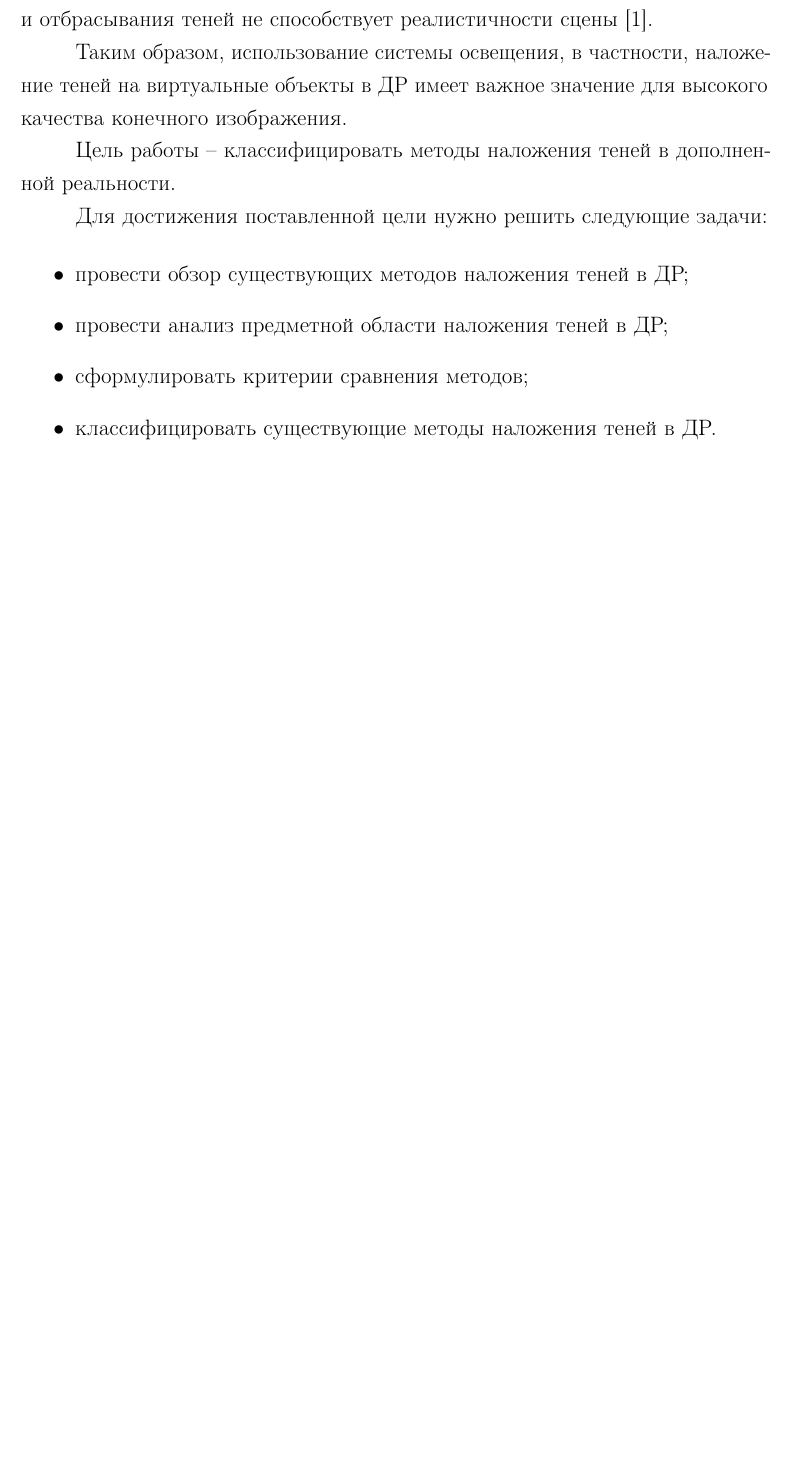
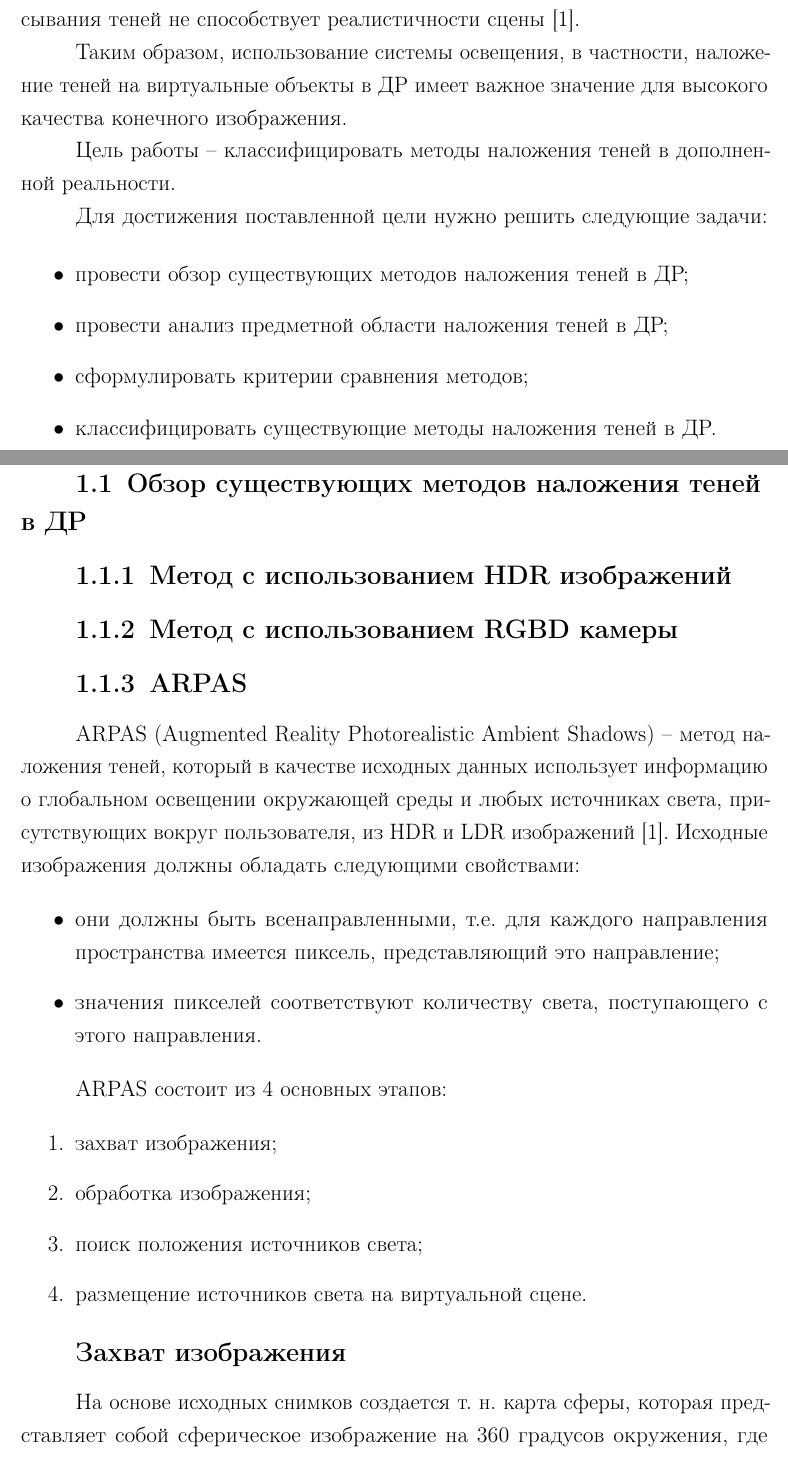
Before and after one commit to Yokud/bmstu_bachelors_diploma, a LaTeX document (nir/tex/main.tex, which reads nir/tex/analysis.tex): part of page 4 of 6 before the commit and two parts of pages 4 and 5 of 7 after it, the two joined at a grey line, cut so that both start at the same text, the shorter picture padded with empty space. The pictures show the PDF file nir/tex/main.pdf that the author committed with the source.

Commit message:
update nir

```diff
--- a/nir/tex/analysis.tex
+++ b/nir/tex/analysis.tex
@@ -1 +1,36 @@
 \chapter{Аналитическая часть}
+
+
+\section{Обзор существующих методов наложения теней в ДР}
+
+\subsection{Метод с использованием HDR изображений}
+
+
+
+\subsection{Метод с использованием RGBD камеры}
+
+
+
+\subsection{ARPAS}
+
+ARPAS (Augmented Reality Photorealistic Ambient Shadows) -- метод наложения теней, который в качестве исходных данных использует информацию о глобальном освещении окружающей среды и любых источниках света, присутствующих вокруг пользователя, из HDR и LDR изображений \cite{rtsm}. Исходные изображения должны обладать следующими свойствами:
+
+\begin{itemize}
+	\item они должны быть всенаправленными, т.е. для каждого направления пространства имеется пиксель, представляющий это направление;
+	\item значения пикселей соответствуют количеству света, поступающего с этого направления.
+\end{itemize}
+
+ARPAS состоит из 4 основных этапов:
+
+\begin{enumerate}
+	\item захват изображения;
+	\item обработка изображения;
+	\item поиск положения источников света;
+	\item размещение источников света на виртуальной сцене.
+\end{enumerate}
+
+\subsubsection*{Захват изображения}
+
+На основе исходных снимков создается т. н. карта сферы, которая представляет собой сферическое изображение на 360 градусов окружения, где будут размещены синтетические объекты. Чтобы удовлетворить свойство всенаправленности, наиболее часто используемым методом является фотографирование зеркальной сферы: этот метод позволяет получать свет, исходящий из-за сферы, поскольку лучи за сферой отклоняются и захватываются камерой спереди. Более простой метод состоит в том, чтобы сделать несколько фотографий всего окружения и скомпоновать их вместе, накладывая друг на друга, чтобы сформировать карту сферы \cite{rtsm}.
+
+\subsubsection*{Обработка изображения}
@@ -1,0 +45,9 @@
+\end{equation}
+
+Если это условие верно, то это означает, что разница между максимальным значением и средним значением пикселей достаточно, чтобы утверждать, что существует видимая разница между окружающим светом и возможным точечным светом \cite{rtsm}.
+
+\subsubsection*{Поиск положения источников света}
+
+
+
+\subsubsection*{Размещение источников света на виртуальной сцене}
```
Also changed, not shown: nir/tex/intro.tex (+1 -1 lines), nir/tex/biblio.bib (line endings or trailing spaces), nir/tex/main.pdf, nir/tex/analysis.tex (28 more changed lines).
